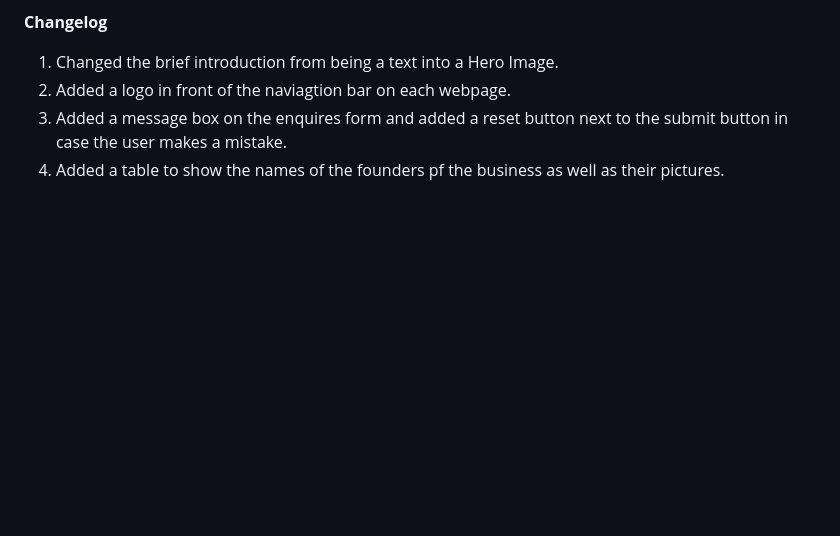
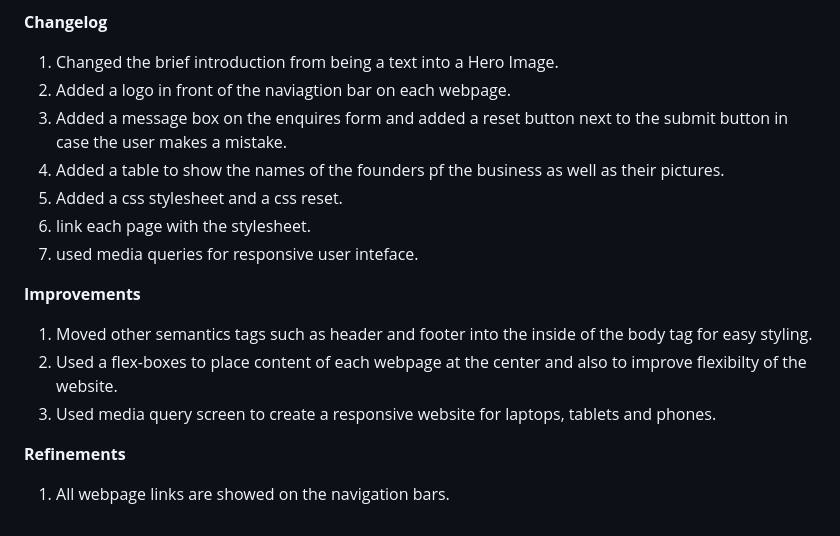
Before and after one commit to ST10485743/WED5020POEPART1, a Markdown page: README.md, the part around the change. Drawn GitHub-style; blank space fills up the shorter version.

```diff
--- a/README.md
+++ b/README.md
@@ -48,3 +48,14 @@ In Part 1, two proposals were supposed to be written, if they are appproved then
 2. Added a logo in front of the naviagtion bar on each webpage.
 3. Added a message box on the enquires form and added a reset button next to the submit button in case the user makes a mistake.
 4. Added a table to show the names of the founders pf the business as well as their pictures.
+5. Added a css stylesheet and a css reset.
+6. link each page with the stylesheet.
+7. used media queries for responsive user inteface.
+
+**Improvements**
+1. Moved other semantics tags such as header and footer into the inside of the body tag for easy styling.
+2. Used a flex-boxes to place content of each webpage at the center and also to improve flexibilty of the website.
+3. Used media query screen to create a responsive website for laptops, tablets and phones.
+
+**Refinements**
+1. All webpage links are showed on the navigation bars.
```
